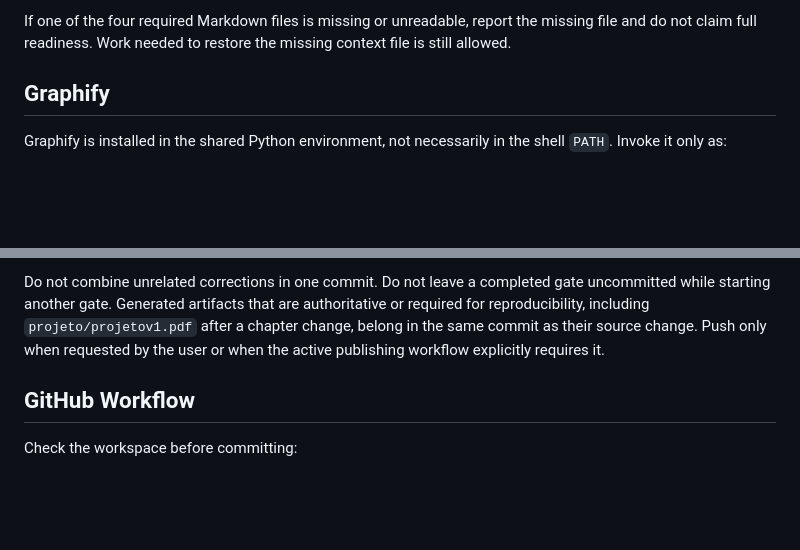
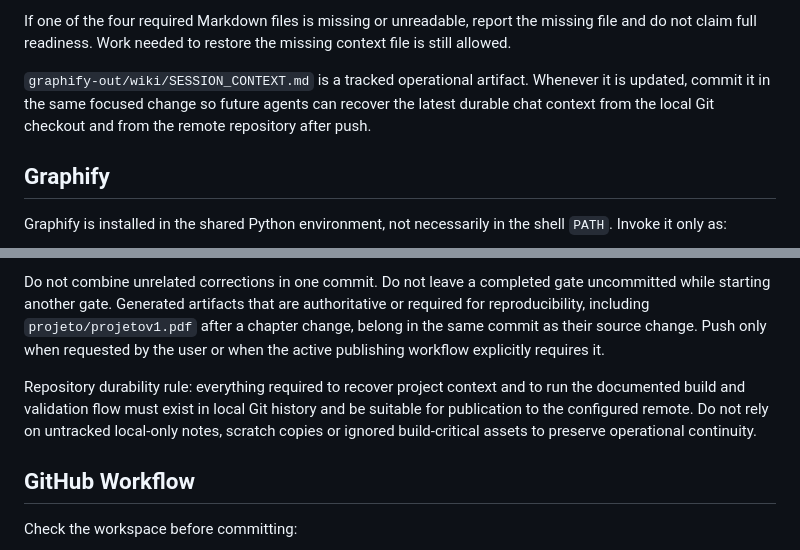
Before and after one commit to jamaj69/Radome, a Markdown page: AGENTS.md, 2 parts joined by grey strips. Rendered like a GitHub page; blank space fills up the shorter version.

Commit message:
Document context and build durability rule

```diff
--- a/AGENTS.md
+++ b/AGENTS.md
@@ -17,6 +17,8 @@ Read, in this order:
 After those reads, use Graphify for focused retrieval when `graphify-out/graph.json` exists. Only then report that context recovery is complete. Do not claim readiness merely because the files exist: their current contents must have been read during the session.
 
 If one of the four required Markdown files is missing or unreadable, report the missing file and do not claim full readiness. Work needed to restore the missing context file is still allowed.
+
+`graphify-out/wiki/SESSION_CONTEXT.md` is a tracked operational artifact. Whenever it is updated, commit it in the same focused change so future agents can recover the latest durable chat context from the local Git checkout and from the remote repository after push.
 
 ## Graphify
 
@@ -173,6 +175,8 @@ Required sequence:
 
 Do not combine unrelated corrections in one commit. Do not leave a completed gate uncommitted while starting another gate. Generated artifacts that are authoritative or required for reproducibility, including `projeto/projetov1.pdf` after a chapter change, belong in the same commit as their source change. Push only when requested by the user or when the active publishing workflow explicitly requires it.
 
+Repository durability rule: everything required to recover project context and to run the documented build and validation flow must exist in local Git history and be suitable for publication to the configured remote. Do not rely on untracked local-only notes, scratch copies or ignored build-critical assets to preserve operational continuity.
+
 ## GitHub Workflow
 
 Check the workspace before committing:
```
Also changed, not shown: graphify-out/wiki/SESSION_CONTEXT.md (+1 -0 lines).
